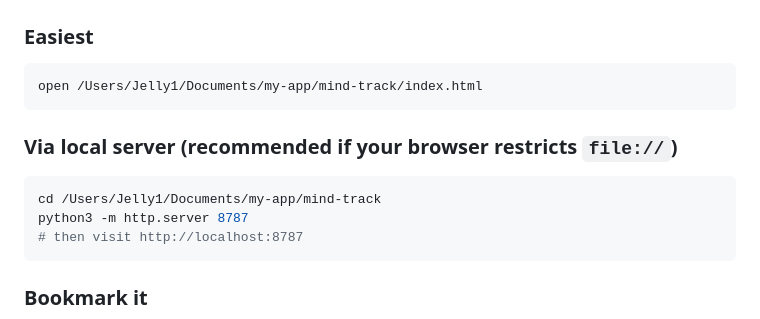
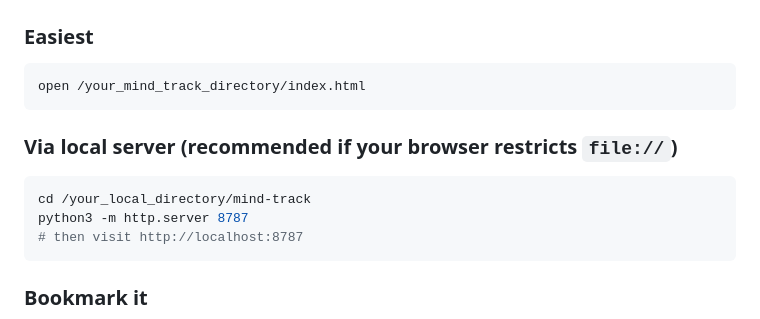
Before and after one commit to JellyWang7/mind-track, a Markdown page: README.md, the part around the change. Rendered like a GitHub page.

````diff
--- a/README.md
+++ b/README.md
@@ -32,13 +32,13 @@ Plus:
 ### Easiest
 
 ```bash
-open /Users/Jelly1/Documents/my-app/mind-track/index.html
+open /your_mind_track_directory/index.html
 ```
 
 ### Via local server (recommended if your browser restricts `file://`)
 
 ```bash
-cd /Users/Jelly1/Documents/my-app/mind-track
+cd /your_local_directory/mind-track
 python3 -m http.server 8787
 # then visit http://localhost:8787
 ```
````
